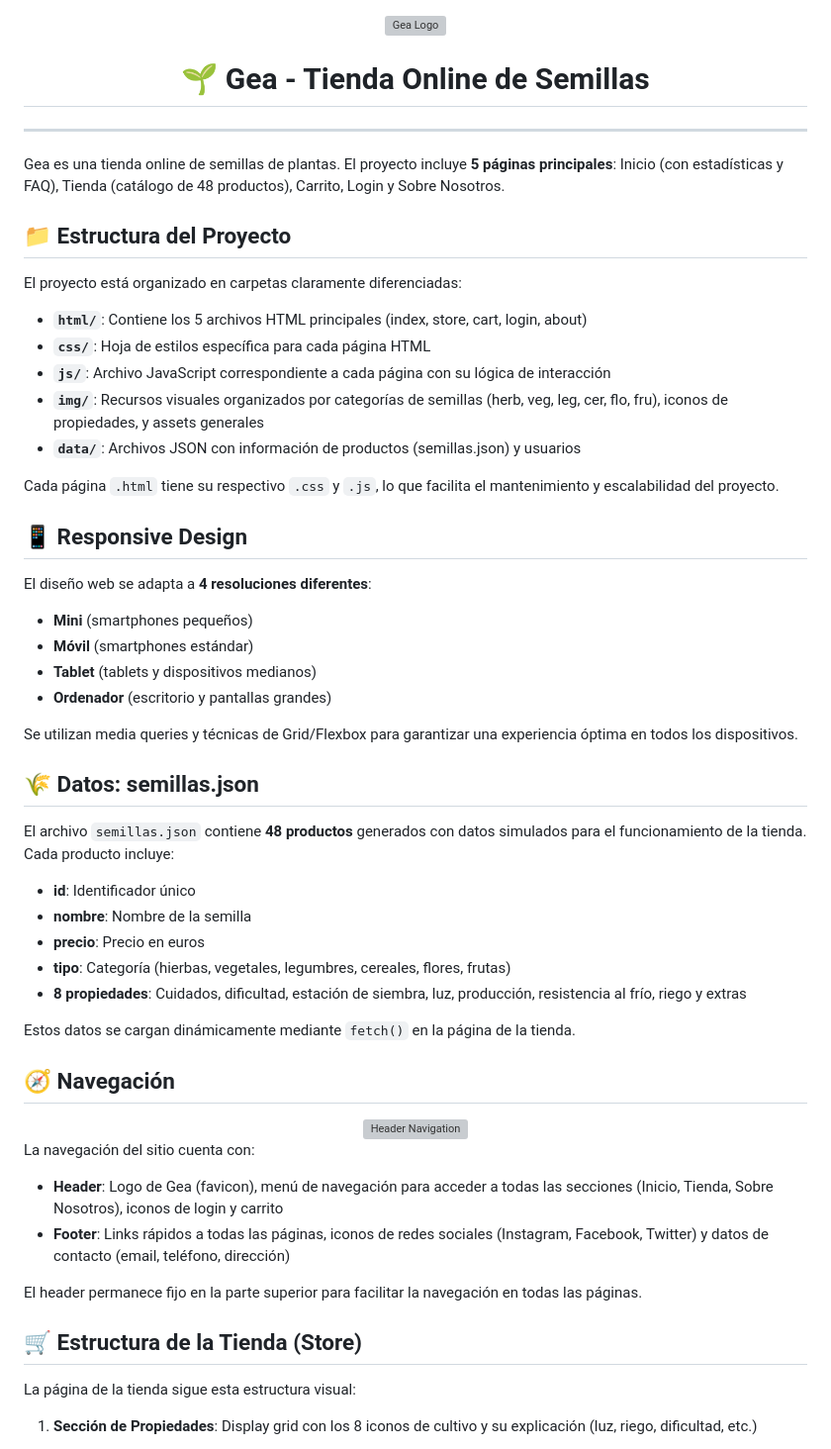
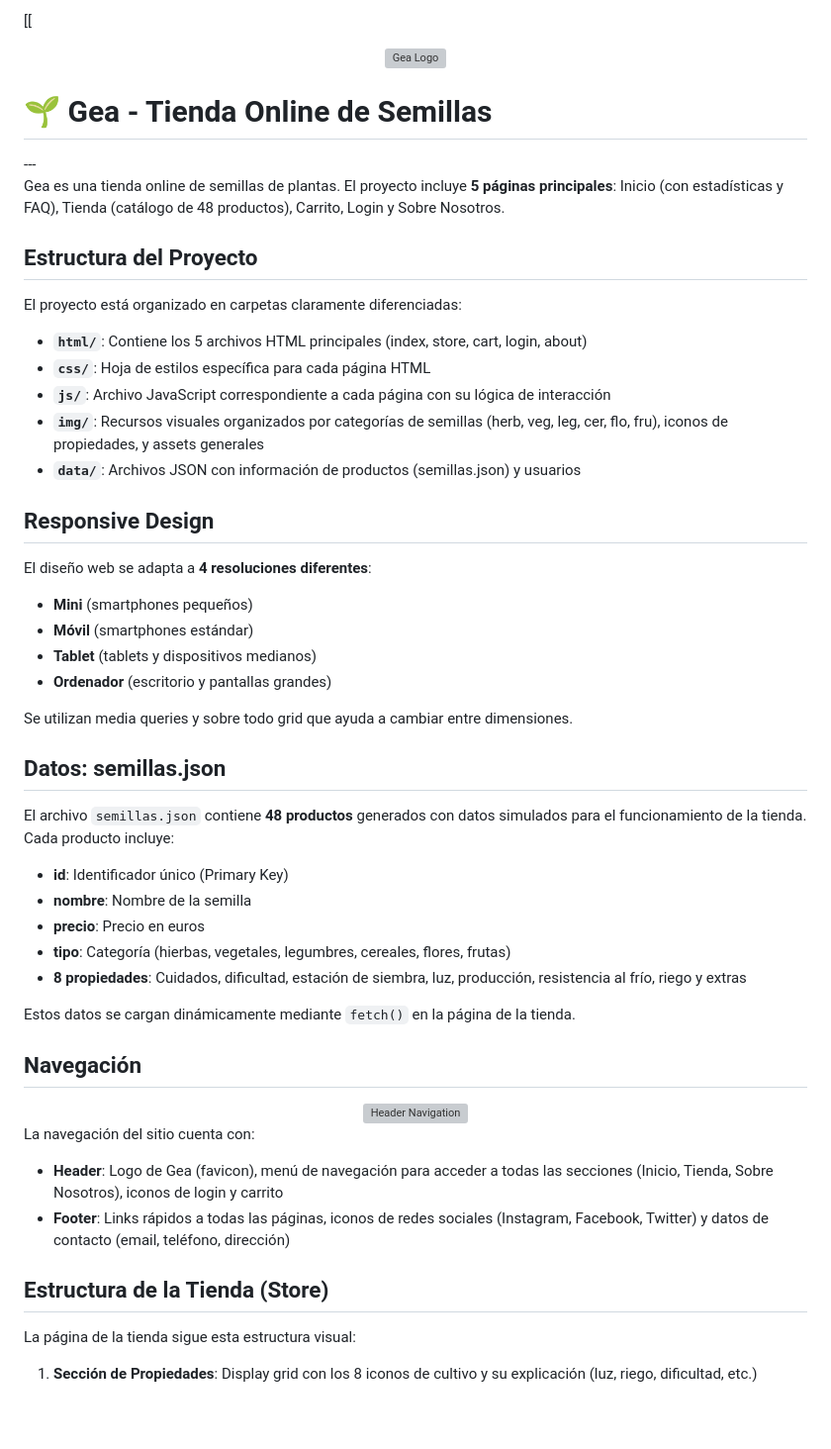
Before and after one commit to julimegaUAX/Gea, a Markdown page: README.md, the part around the change printed below. Shown: that part at 99% size. GitHub-like rendering; blank space fills up the shorter version; grey boxes are pictures that could not be loaded.

```diff
--- a/README.md
+++ b/README.md
@@ -1,14 +1,13 @@
-<div align="center">
+[[<div align="center">
   <img src="img/assets/gea.svg" alt="Gea Logo" width="200"/>
 
   # 🌱 Gea - Tienda Online de Semillas
 </div>
-
 ---
 
 Gea es una tienda online de semillas de plantas. El proyecto incluye **5 páginas principales**: Inicio (con estadísticas y FAQ), Tienda (catálogo de 48 productos), Carrito, Login y Sobre Nosotros.
 
-## 📁 Estructura del Proyecto
+## Estructura del Proyecto
 
 El proyecto está organizado en carpetas claramente diferenciadas:
 
@@ -18,9 +17,7 @@ El proyecto está organizado en carpetas claramente diferenciadas:
 - **`img/`**: Recursos visuales organizados por categorías de semillas (herb, veg, leg, cer, flo, fru), iconos de propiedades, y assets generales
 - **`data/`**: Archivos JSON con información de productos (semillas.json) y usuarios
 
-Cada página `.html` tiene su respectivo `.css` y `.js`, lo que facilita el mantenimiento y escalabilidad del proyecto.
-
-## 📱 Responsive Design
+## Responsive Design
 
 El diseño web se adapta a **4 resoluciones diferentes**:
 
@@ -29,13 +26,13 @@ El diseño web se adapta a **4 resoluciones diferentes**:
 - **Tablet** (tablets y dispositivos medianos)
 - **Ordenador** (escritorio y pantallas grandes)
 
-Se utilizan media queries y técnicas de Grid/Flexbox para garantizar una experiencia óptima en todos los dispositivos.
+Se utilizan media queries y sobre todo grid que ayuda a cambiar entre dimensiones.
 
-## 🌾 Datos: semillas.json
+## Datos: semillas.json
 
 El archivo `semillas.json` contiene **48 productos** generados con datos simulados para el funcionamiento de la tienda. Cada producto incluye:
 
-- **id**: Identificador único
+- **id**: Identificador único (Primary Key)
 - **nombre**: Nombre de la semilla
 - **precio**: Precio en euros
 - **tipo**: Categoría (hierbas, vegetales, legumbres, cereales, flores, frutas)
@@ -43,6 +40,6 @@ El archivo `semillas.json` contiene **48 productos** generados con datos simulad
 
 Estos datos se cargan dinámicamente mediante `fetch()` en la página de la tienda.
 
-## 🧭 Navegación
+## Navegación
 
 <div align="center">
@@ -54,9 +51,7 @@ La navegación del sitio cuenta con:
 - **Header**: Logo de Gea (favicon), menú de navegación para acceder a todas las secciones (Inicio, Tienda, Sobre Nosotros), iconos de login y carrito
 - **Footer**: Links rápidos a todas las páginas, iconos de redes sociales (Instagram, Facebook, Twitter) y datos de contacto (email, teléfono, dirección)
 
-El header permanece fijo en la parte superior para facilitar la navegación en todas las páginas.
-
-## 🛒 Estructura de la Tienda (Store)
+## Estructura de la Tienda (Store)
 
 La página de la tienda sigue esta estructura visual:
 
```
Also changed, not shown: other parts of README.md (+20 -79 lines).
